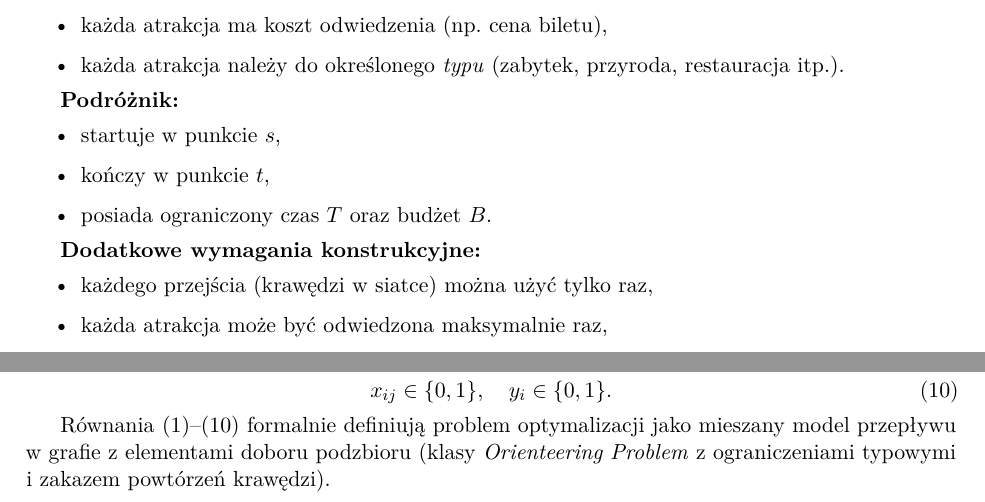
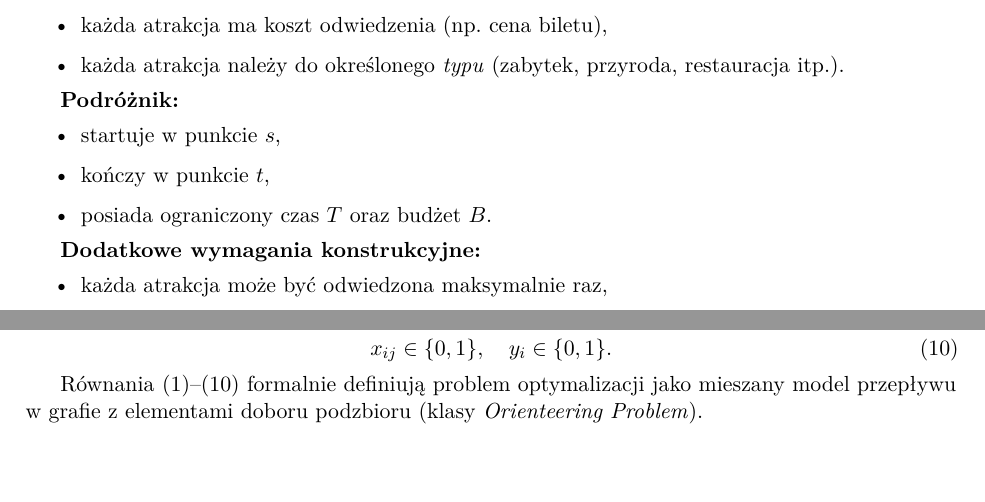
Before and after one commit to KaletaMan/BO-Planer-Podrozniczy, a LaTeX paper (dokumentacja/main.tex, which reads dokumentacja/sekcje/02_opis_zagadnienia.tex): two parts of pages 4 and 5 of 27, joined at a grey line, cut so that both start at the same text, the shorter picture padded with empty space. Compiled offline with pdfLaTeX.

Commit message:
Poprawienie modelu matematycznego

```diff
--- a/dokumentacja/sekcje/02_opis_zagadnienia.tex
+++ b/dokumentacja/sekcje/02_opis_zagadnienia.tex
@@ -33,7 +33,6 @@ Na planszy rozmieszczone są \textbf{atrakcje turystyczne}:
 
 \textbf{Dodatkowe wymagania konstrukcyjne:}
 \begin{itemize}
-    \item każdego przejścia (krawędzi w~siatce) można użyć tylko raz,
     \item każda atrakcja może być odwiedzona maksymalnie raz,
     \item dla każdego typu atrakcji zdefiniowane są limity dolny $l_{\tau}$
           i~górny $u_{\tau}$ na liczbę atrakcji tego typu w~trasie.
@@ -181,8 +180,7 @@ x_{ij} \in \{0, 1\}, \quad y_i \in \{0, 1\} .
 
 Równania \eqref{eq:obj}--\eqref{eq:bin} formalnie definiują problem
 optymalizacji jako mieszany model przepływu w~grafie z~elementami doboru
-podzbioru (klasy \emph{Orienteering Problem} z~ograniczeniami typowymi
-i~zakazem powtórzeń krawędzi).
+podzbioru (klasy \emph{Orienteering Problem}).
 
 \subsection{Uwagi modelowe i decyzje projektowe}
 
```
Also changed, not shown: dokumentacja/sekcje/02_opis_zagadnienia.tex (3 more changed lines).
